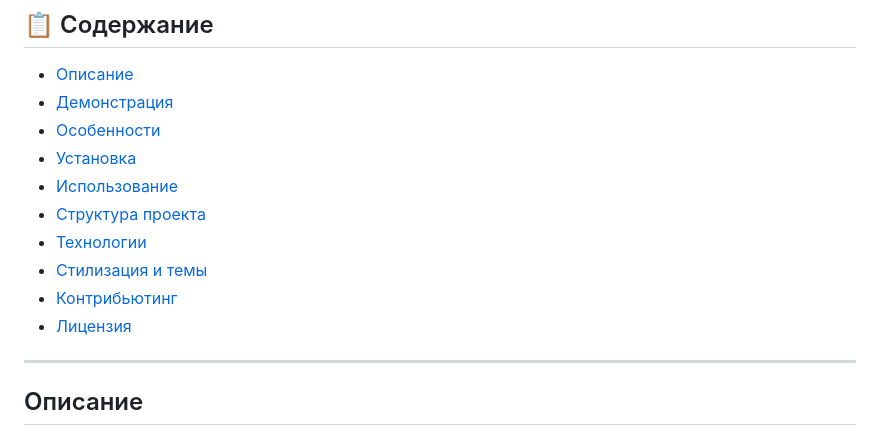
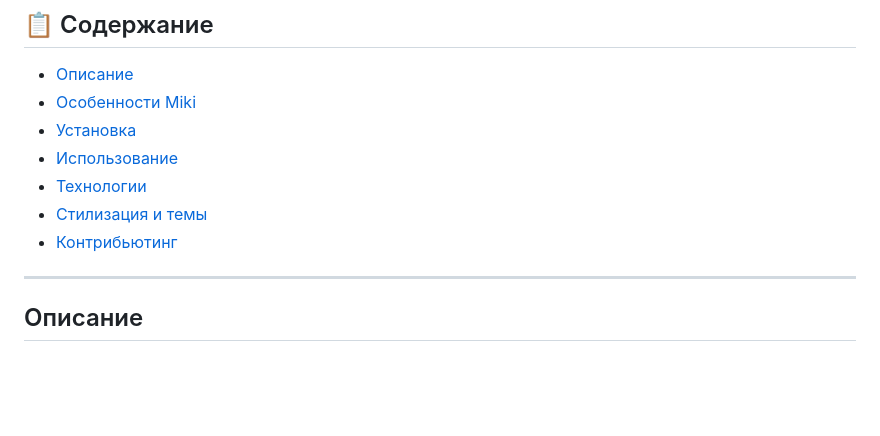
Before and after one commit to 4pykella/PetWeb, a Markdown page: README.md, the part around the change. Drawn GitHub-style; blank space fills up the shorter version.

```diff
--- a/README.md
+++ b/README.md
@@ -7,15 +7,13 @@ PetWeb — это  сайт / проект (Miki), созданное с исп
 ## 📋 Содержание
 
 * [Описание](#описание)
-* [Демонстрация](#демонстрация)
-* [Особенности](#особенности)
+* [Особенности Miki](#особенности)
 * [Установка](#установка)
 * [Использование](#использование)
-* [Структура проекта](#структура‑проекта)
 * [Технологии](#технологии)
 * [Стилизация и темы](#стилизация‑и‑темы)
 * [Контрибьютинг](#контрибьютинг)
-* [Лицензия](#лицензия)
+
 
 ---
 
```
